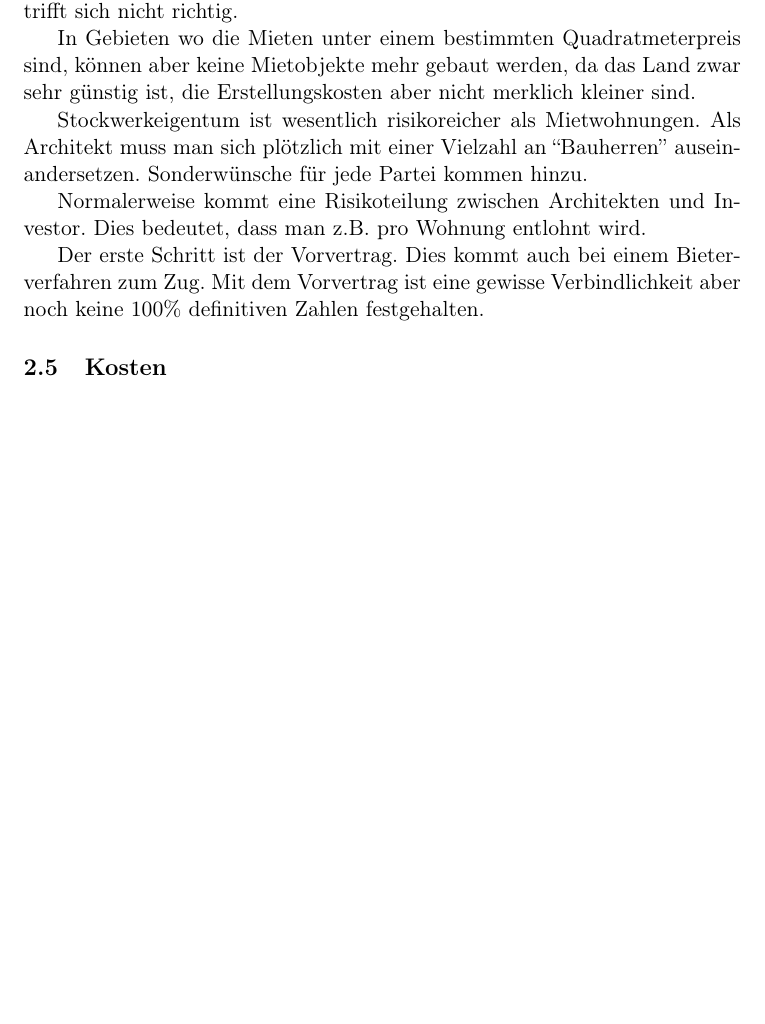
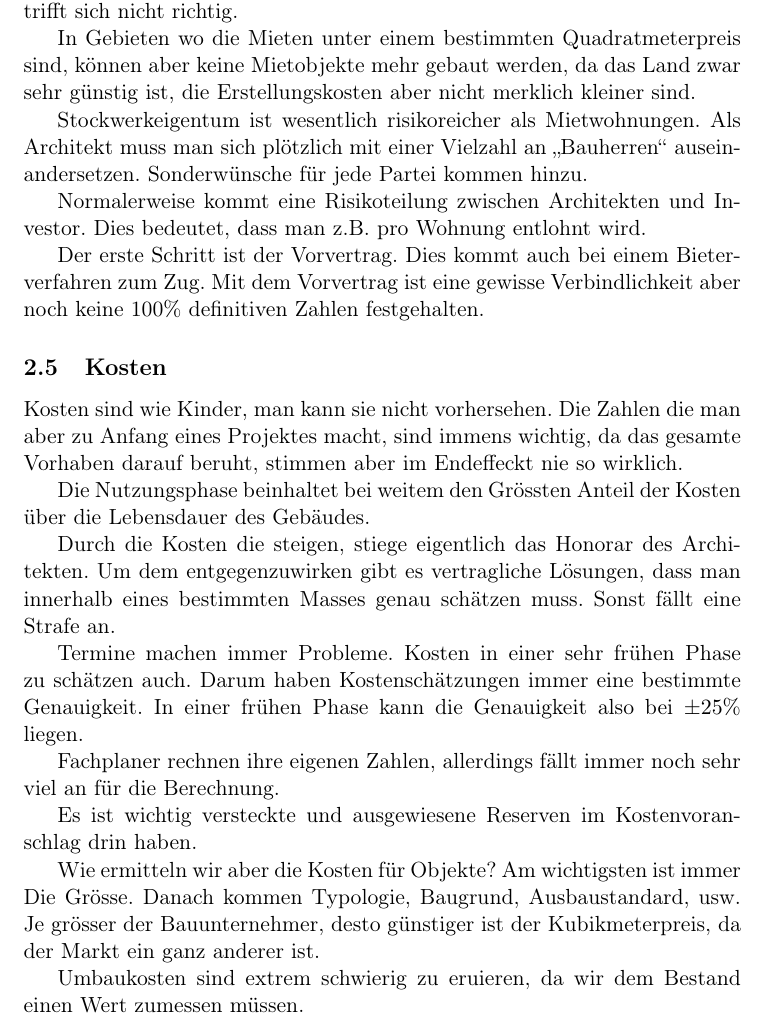
Before and after one commit to chrugi/ETH-2018FS, a LaTeX document (Bauprozess: Ökonomie/Bauprozess_Oekonomie.tex): part of page 7 of 7 before the commit and part of page 7 of 8 after it, cut so that both start at the same text, the shorter picture padded with empty space. Compiled offline with pdfLaTeX.

Commit message:
[BPO] Add notes "Kosten"

```diff
--- a/Bauprozess: Ökonomie/Bauprozess_Oekonomie.tex
+++ b/Bauprozess: Ökonomie/Bauprozess_Oekonomie.tex
@@ -334,6 +334,36 @@ aber noch keine 100\% definitiven Zahlen festgehalten.
 
 \subsection{Kosten}
 \label{sec-2-5}
+
+Kosten sind wie Kinder, man kann sie nicht vorhersehen. Die Zahlen die man
+aber zu Anfang eines Projektes macht, sind immens wichtig, da das gesamte
+Vorhaben darauf beruht, stimmen aber im Endeffeckt nie so wirklich.
+
+Die Nutzungsphase beinhaltet bei weitem den Grössten Anteil der Kosten über
+die Lebensdauer des Gebäudes.
+
+Durch die Kosten die steigen, stiege eigentlich das Honorar des
+Architekten. Um dem entgegenzuwirken gibt es vertragliche Lösungen, dass man
+innerhalb eines bestimmten Masses genau schätzen muss. Sonst fällt eine
+Strafe an.
+
+Termine machen immer Probleme. Kosten in einer sehr frühen Phase zu schätzen
+auch. Darum haben Kostenschätzungen immer eine bestimmte Genauigkeit. In
+einer frühen Phase kann die Genauigkeit also bei $\pm 25\%$ liegen.
+
+Fachplaner rechnen ihre eigenen Zahlen, allerdings fällt immer noch sehr viel
+an für die Berechnung.
+
+Es ist wichtig versteckte und ausgewiesene Reserven im Kostenvoranschlag drin
+haben.
+
+Wie ermitteln wir aber die Kosten für Objekte? Am wichtigsten ist immer Die
+Grösse. Danach kommen Typologie, Baugrund, Ausbaustandard, usw. Je grösser
+der Bauunternehmer, desto günstiger ist der Kubikmeterpreis, da der Markt ein
+ganz anderer ist.
+
+Umbaukosten sind extrem schwierig zu eruieren, da wir dem Bestand einen Wert
+zumessen müssen.
 
 \subsection{Projektentwicklung}
 \label{sec-2-6}
```
Also changed, not shown: Bauprozess: Ökonomie/Bauprozess_Oekonomie.pdf, Bauprozess: Ökonomie/Bauprozess_Oekonomie.tex (4 more changed lines), 1 other file.
